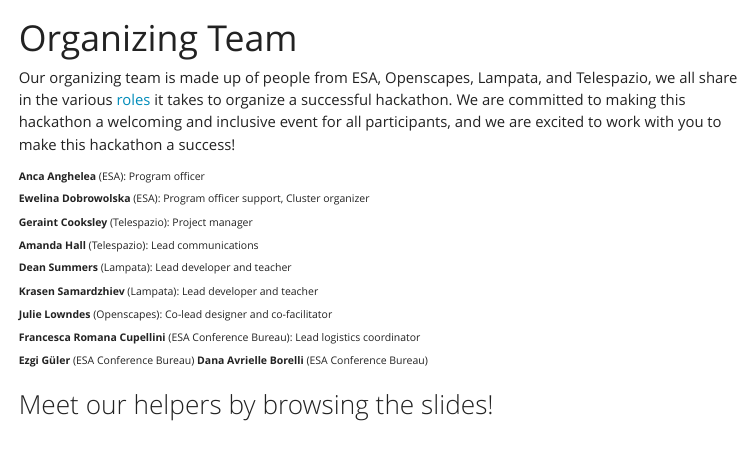
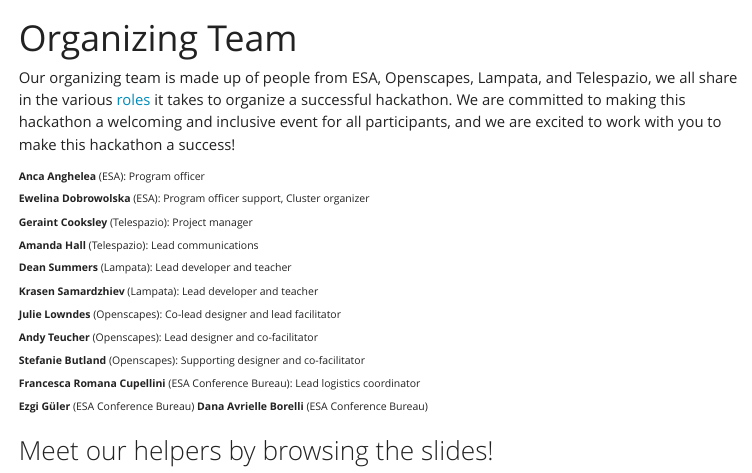
Before and after one commit to ESA-EarthCODE/2026-earthcode-hackathon, a Quarto document (about/team.qmd): the page in a window 1100 px wide, from its top. Rendered offline with R 4.5, knitr and Pandoc in place of Quarto, with nearby package versions; menus at the side of the page are left out.

Commit message:
Add back Andy and Stef

```diff
--- a/about/team.qmd
+++ b/about/team.qmd
@@ -11,7 +11,9 @@
 **Amanda Hall** (Telespazio): Lead communications\
 **Dean Summers** (Lampata): Lead developer and teacher\
 **Krasen Samardzhiev** (Lampata): Lead developer and teacher\
-**Julie Lowndes** (Openscapes): Co-lead designer and co-facilitator\
+**Julie Lowndes** (Openscapes): Co-lead designer and lead facilitator\
+**Andy Teucher** (Openscapes): Lead designer and co-facilitator\
+**Stefanie Butland** (Openscapes): Supporting designer and co-facilitator\
 **Francesca Romana Cupellini** (ESA Conference Bureau): Lead logistics coordinator\
 **Ezgi Güler** (ESA Conference Bureau)
 **Dana Avrielle Borelli** (ESA Conference Bureau)
```
